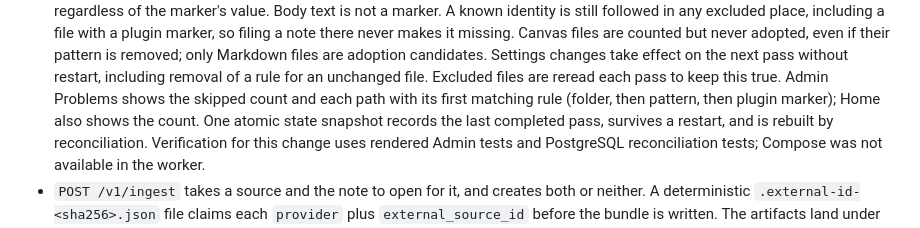
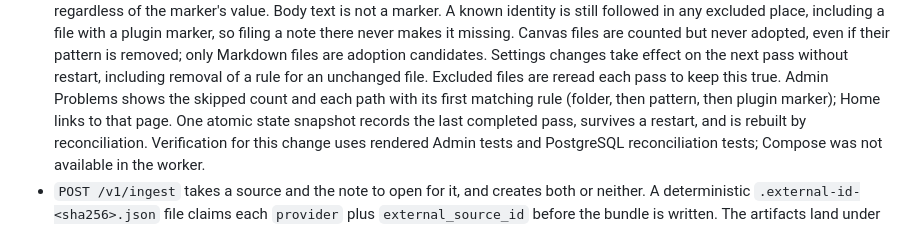
Before and after one commit to sentania-labs/coppermind, a Markdown page: STATUS.md, the part around the change. GitHub-like rendering.

Commit message:
no-mistakes(review): Fix STATUS.md Home exclusion count claim

```diff
--- a/STATUS.md
+++ b/STATUS.md
@@ -268,8 +268,8 @@ has not been exercised by this slice.
   the next pass without restart, including removal of a rule for an unchanged
   file. Excluded files are reread each pass to keep this true.
   Admin Problems shows the skipped count and each path with its first matching
-  rule (folder, then pattern, then plugin marker); Home also shows the
-  count. One atomic state snapshot records the last completed pass, survives a
+  rule (folder, then pattern, then plugin marker); Home links to that page.
+  One atomic state snapshot records the last completed pass, survives a
   restart, and is rebuilt by reconciliation. Verification for this change uses
   rendered Admin tests and PostgreSQL reconciliation tests; Compose was not
   available in the worker.
```
